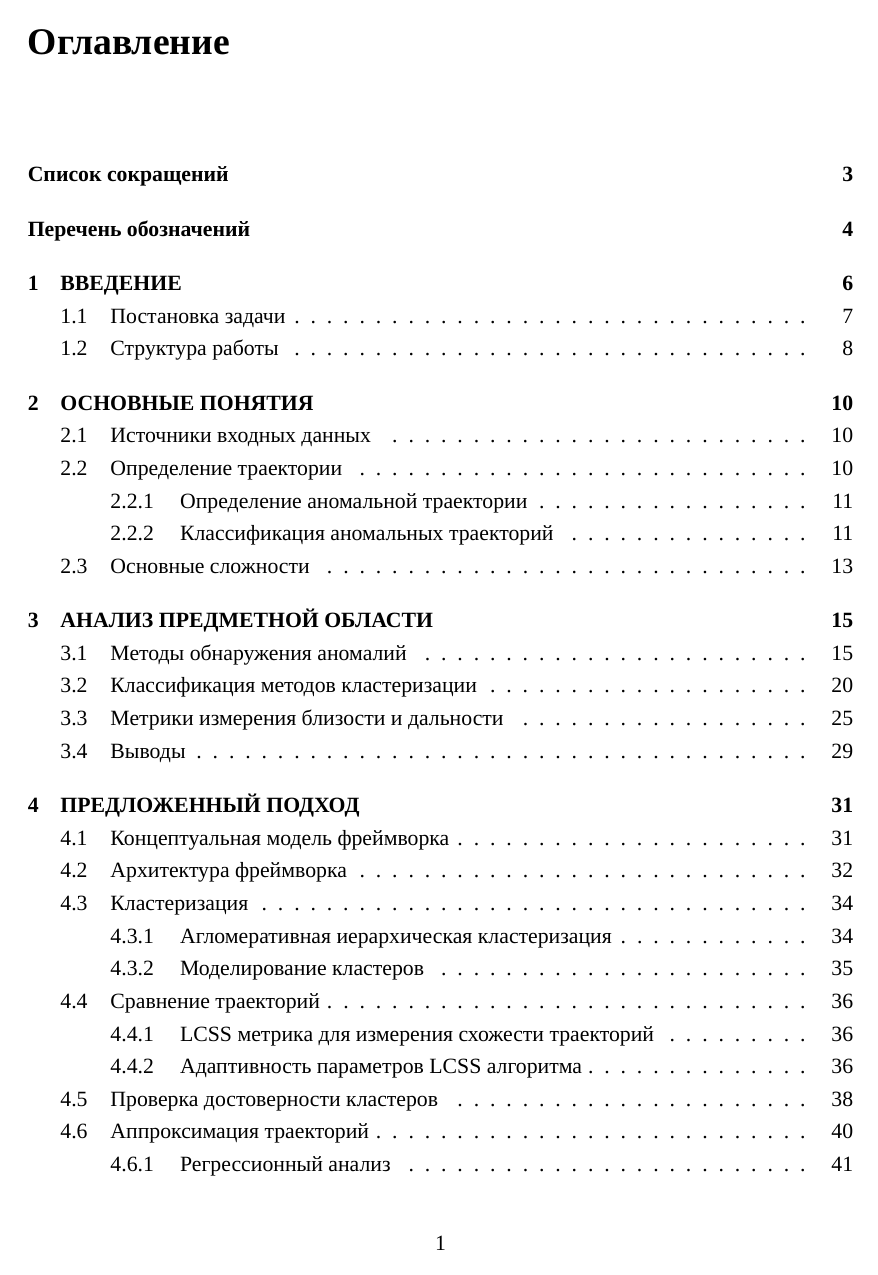
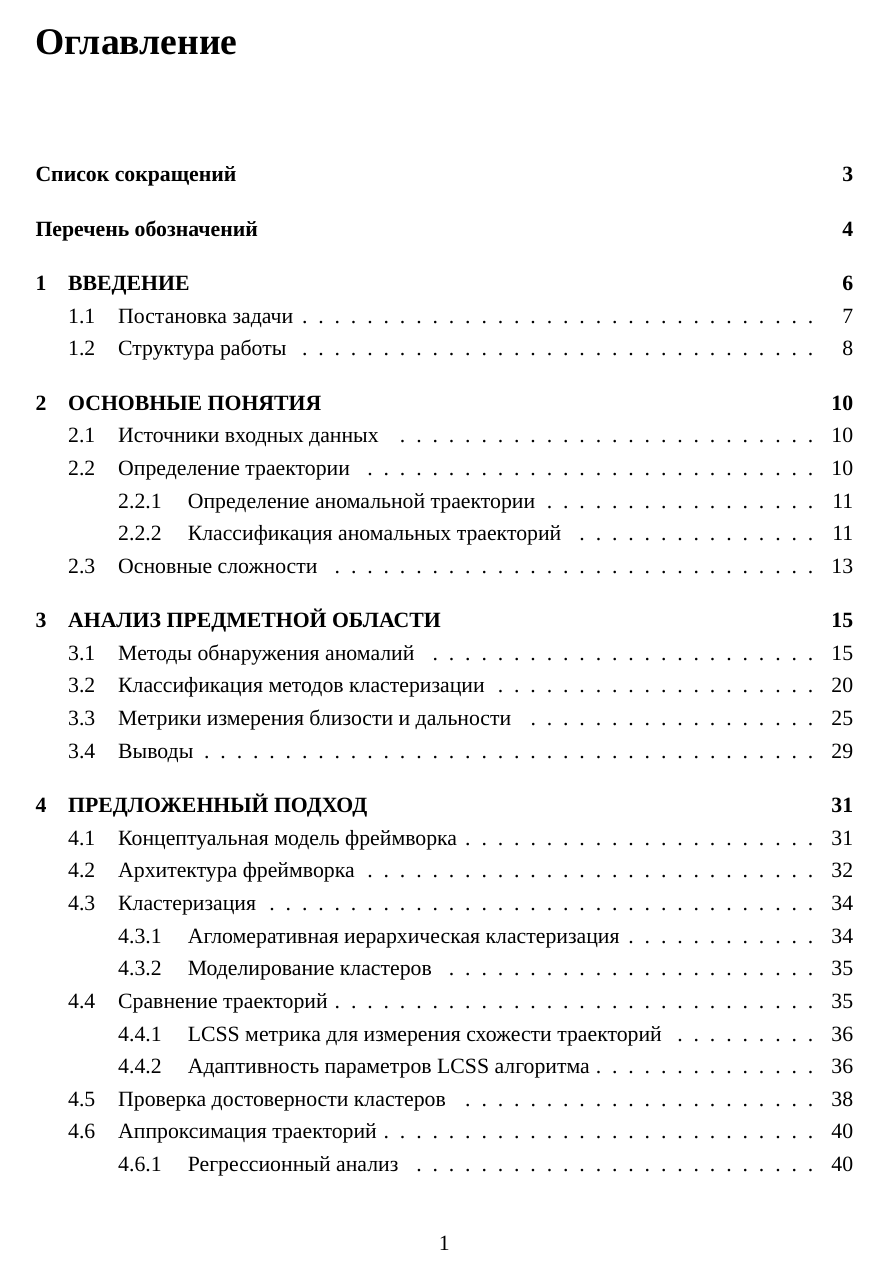
Before and after one commit to aygulmardanova/rus-mt-latex, a LaTeX thesis (rus-mt.tex, which reads preamble.tex): page 5 of 91. Compiled offline with XeLaTeX; a missing font is replaced by an installed copy or a similar font.

```diff
--- a/preamble.tex
+++ b/preamble.tex
@@ -9,7 +9,7 @@
 \geometry{
 	a4paper,
 %	total={170mm,257mm},
-	left=30mm,
+%	left=30mm,
 %	top=30mm,
 	right=20mm,
 	bottom=25mm
```
Also changed, not shown: include/zadanie.pdf.
